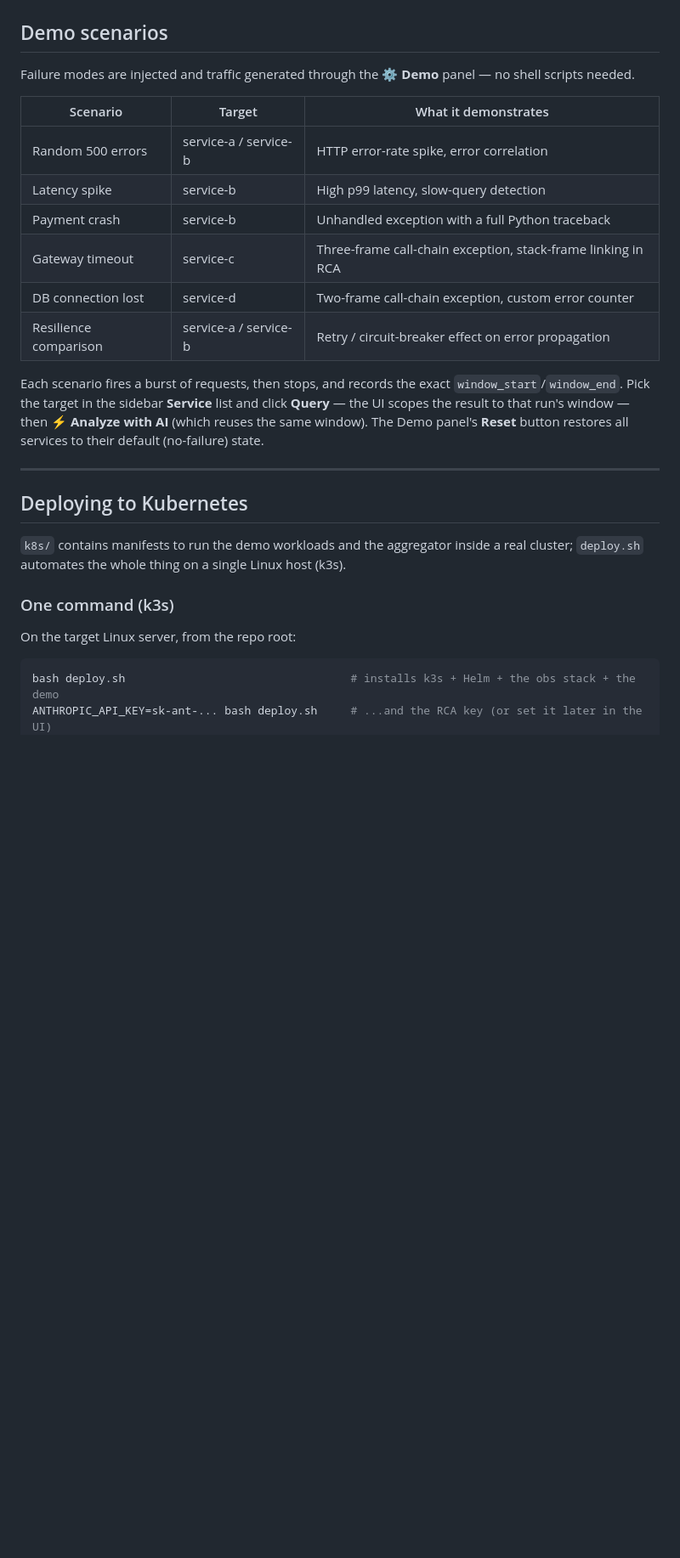
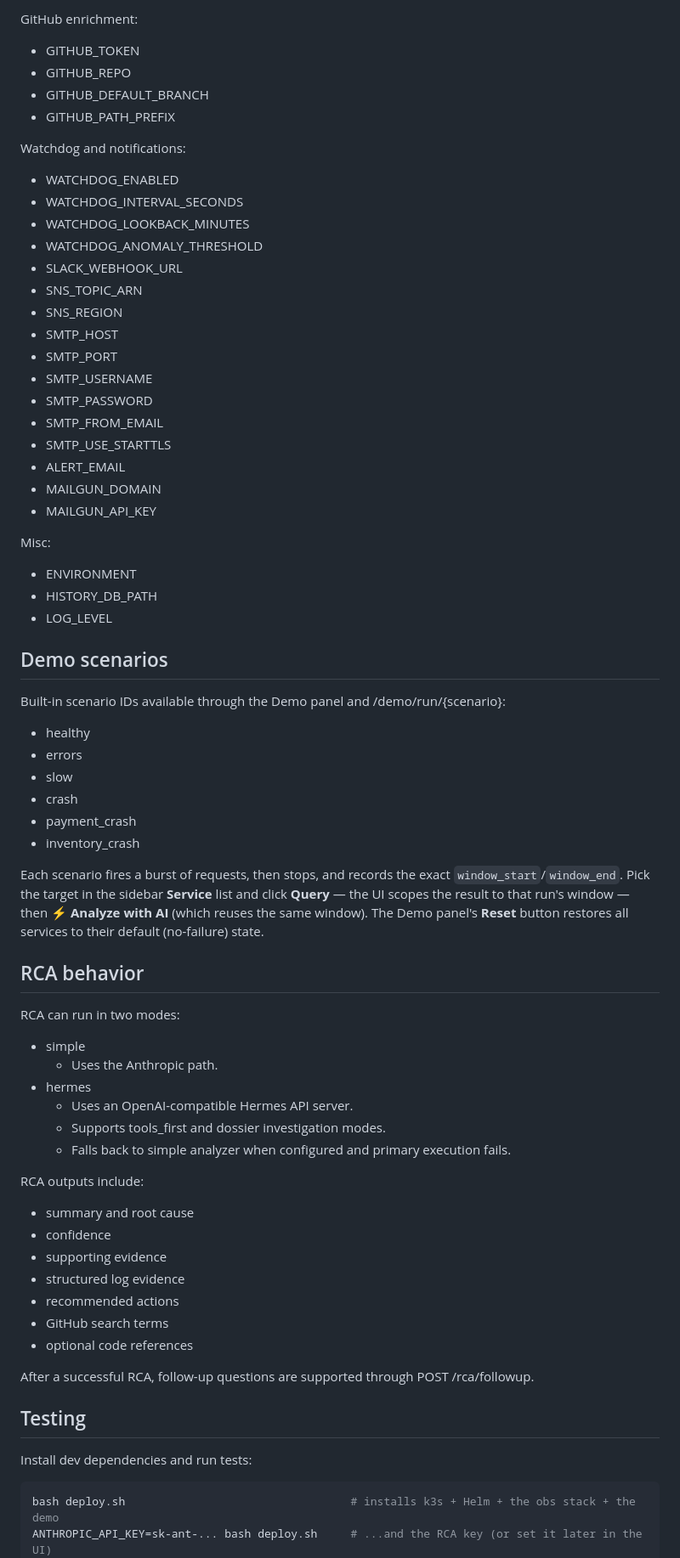
Before and after one commit to n-phan/Kubernetes-Observability-Signal-Aggregator, a Markdown page: README.md, the part around one of its changes. Shown at 85% size. Drawn GitHub-style; blank space fills up the shorter version.

````diff
--- a/README.md
+++ b/README.md
@@ -201,17 +245,45 @@ See [`infra/README.md`](infra/README.md) for what each one does and how they con
+GitHub enrichment:
+
+- GITHUB_TOKEN
+- GITHUB_REPO
+- GITHUB_DEFAULT_BRANCH
+- GITHUB_PATH_PREFIX
+
+Watchdog and notifications:
+
+- WATCHDOG_ENABLED
+- WATCHDOG_INTERVAL_SECONDS
+- WATCHDOG_LOOKBACK_MINUTES
+- WATCHDOG_ANOMALY_THRESHOLD
+- SLACK_WEBHOOK_URL
+- SNS_TOPIC_ARN
+- SNS_REGION
+- SMTP_HOST
+- SMTP_PORT
+- SMTP_USERNAME
+- SMTP_PASSWORD
+- SMTP_FROM_EMAIL
+- SMTP_USE_STARTTLS
+- ALERT_EMAIL
+- MAILGUN_DOMAIN
+- MAILGUN_API_KEY
+
+Misc:
+
+- ENVIRONMENT
+- HISTORY_DB_PATH
+- LOG_LEVEL
 
 ## Demo scenarios
 
-Failure modes are injected and traffic generated through the **⚙ Demo** panel — no shell
-scripts needed.
+Built-in scenario IDs available through the Demo panel and /demo/run/{scenario}:
 
-| Scenario | Target | What it demonstrates |
-|---|---|---|
-| Random 500 errors | service-a / service-b | HTTP error-rate spike, error correlation |
-| Latency spike | service-b | High p99 latency, slow-query detection |
-| Payment crash | service-b | Unhandled exception with a full Python traceback |
-| Gateway timeout | service-c | Three-frame call-chain exception, stack-frame linking in RCA |
-| DB connection lost | service-d | Two-frame call-chain exception, custom error counter |
-| Resilience comparison | service-a / service-b | Retry / circuit-breaker effect on error propagation |
+- healthy
+- errors
+- slow
+- crash
+- payment_crash
+- inventory_crash
 
 Each scenario fires a burst of requests, then stops, and records the exact
 `window_start`/`window_end`. Pick the target in the sidebar **Service** list and click
@@ -219,16 +291,32 @@ Each scenario fires a burst of requests, then stops, and records the exact
 (which reuses the same window). The Demo panel's **Reset** button restores all services to
 their default (no-failure) state.
 
----
+## RCA behavior
 
-## Deploying to Kubernetes
+RCA can run in two modes:
 
-`k8s/` contains manifests to run the demo workloads and the aggregator inside a real
-cluster; `deploy.sh` automates the whole thing on a single Linux host (k3s).
+- simple
+  - Uses the Anthropic path.
+- hermes
+  - Uses an OpenAI-compatible Hermes API server.
+  - Supports tools_first and dossier investigation modes.
+  - Falls back to simple analyzer when configured and primary execution fails.
 
-### One command (k3s)
+RCA outputs include:
 
-On the target Linux server, from the repo root:
+- summary and root cause
+- confidence
+- supporting evidence
+- structured log evidence
+- recommended actions
+- GitHub search terms
+- optional code references
+
+After a successful RCA, follow-up questions are supported through POST /rca/followup.
+
+## Testing
+
+Install dev dependencies and run tests:
 
 ```bash
 bash deploy.sh                                  # installs k3s + Helm + the obs stack + the demo
````
Also changed, not shown: other parts of README.md (+221 -103 lines).
